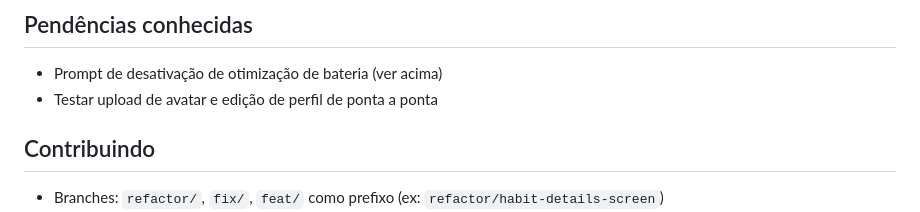
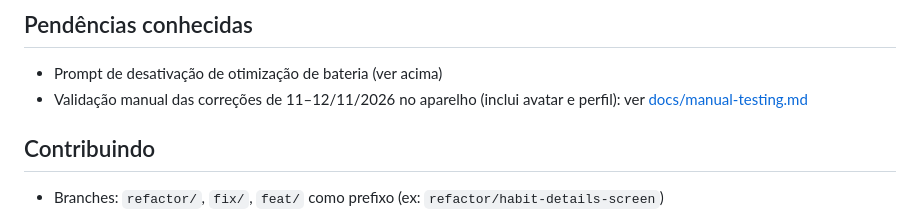
Before and after one commit to diegotriches/my-habits-tracker, a Markdown page: README.md, the part around the change. Rendered like a GitHub page.

```diff
--- a/README.md
+++ b/README.md
@@ -159,7 +159,7 @@ npx supabase functions deploy delete-account --project-ref <ref> --use-api
 ## Pendências conhecidas
 
 - Prompt de desativação de otimização de bateria (ver acima)
-- Testar upload de avatar e edição de perfil de ponta a ponta
+- Validação manual das correções de 11–12/11/2026 no aparelho (inclui avatar e perfil): ver [docs/manual-testing.md](docs/manual-testing.md)
 
 ## Contribuindo
 
```
Also changed, not shown: docs/manual-testing.md (added, +64 -0 lines).
